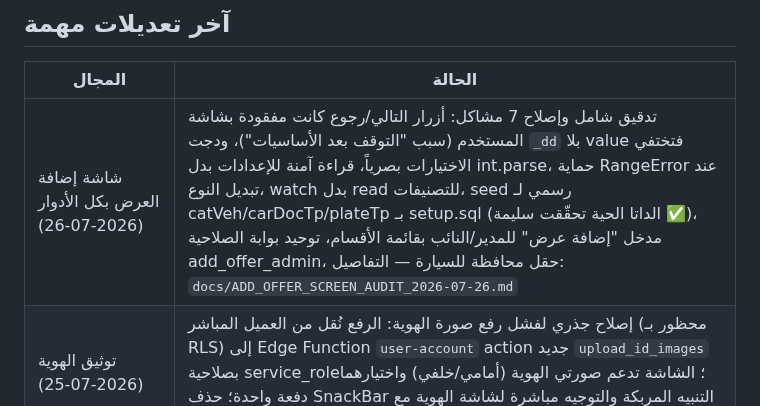
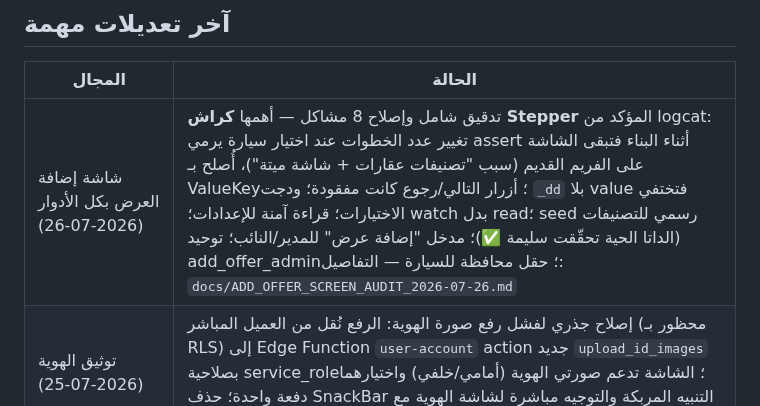
Before and after one commit to hady-albnnai/sweeda-real-estate-office-elc, a Markdown page: docs/CURRENT_STATUS.md, the part around the change. Drawn GitHub-style.

```diff
--- a/docs/CURRENT_STATUS.md
+++ b/docs/CURRENT_STATUS.md
@@ -10,7 +10,7 @@
 
 | المجال | الحالة |
 |---|---|
-| شاشة إضافة العرض بكل الأدوار (2026-07-26) | تدقيق شامل وإصلاح 7 مشاكل: أزرار التالي/رجوع كانت مفقودة بشاشة المستخدم (سبب "التوقف بعد الأساسيات")، ودجت `_dd` بلا value فتختفي الاختيارات بصرياً، قراءة آمنة للإعدادات بدل int.parse، حماية RangeError عند تبديل النوع، watch بدل read للتصنيفات، seed رسمي لـ catVeh/carDocTp/plateTp بـ setup.sql (الداتا الحية تحقّقت سليمة ✅)، مدخل "إضافة عرض" للمدير/النائب بقائمة الأقسام، توحيد بوابة الصلاحية add_offer_admin، حقل محافظة للسيارة — التفاصيل: `docs/ADD_OFFER_SCREEN_AUDIT_2026-07-26.md` |
+| شاشة إضافة العرض بكل الأدوار (2026-07-26) | تدقيق شامل وإصلاح 8 مشاكل — أهمها **كراش Stepper** المؤكد من logcat: تغيير عدد الخطوات عند اختيار سيارة يرمي assert أثناء البناء فتبقى الشاشة على الفريم القديم (سبب "تصنيفات عقارات + شاشة ميتة")، أُصلح بـ ValueKey؛ أزرار التالي/رجوع كانت مفقودة؛ ودجت `_dd` بلا value فتختفي الاختيارات؛ قراءة آمنة للإعدادات؛ watch بدل read؛ seed رسمي للتصنيفات (الداتا الحية تحقّقت سليمة ✅)؛ مدخل "إضافة عرض" للمدير/النائب؛ توحيد add_offer_admin؛ حقل محافظة للسيارة — التفاصيل: `docs/ADD_OFFER_SCREEN_AUDIT_2026-07-26.md` |
 | توثيق الهوية (2026-07-25) | إصلاح جذري لفشل رفع صورة الهوية: الرفع نُقل من العميل المباشر (محظور بـ RLS) إلى Edge Function `user-account` action جديد `upload_id_images` بصلاحية service_role؛ الشاشة تدعم صورتي الهوية (أمامي/خلفي) واختيارهما دفعة واحدة؛ حذف SnackBar التنبيه المربكة والتوجيه مباشرة لشاشة الهوية مع تنويه ثابت |
 | خدمة التصوير العقاري (2026-07-25) | شاشة مستقلة `/user/photography` (شرح الخدمة + نموذج طلب + قائمة طلبات المستخدم وحالتها عبر action جديد `my_photo_requests` في `admin-photography`) متاحة للمستخدمين والوسطاء |
 | إغلاق حلقة التصوير (2026-07-25) | إصلاح 3 فجوات حرجة: رؤية المكتب للطلبات عبر `list_tasks` (كانت فارغة بسبب RLS)، إسناد مصور للطلبات بلا عرض عبر `assign_photographer` + زر إسناد بالإدارة، اعتماد الطلبات بلا عرض عبر update_status، وعرض الوسائط المعتمدة للمستخدم |
```
Also changed, not shown: docs/ADD_OFFER_SCREEN_AUDIT_2026-07-26.md (+1 -0 lines).
